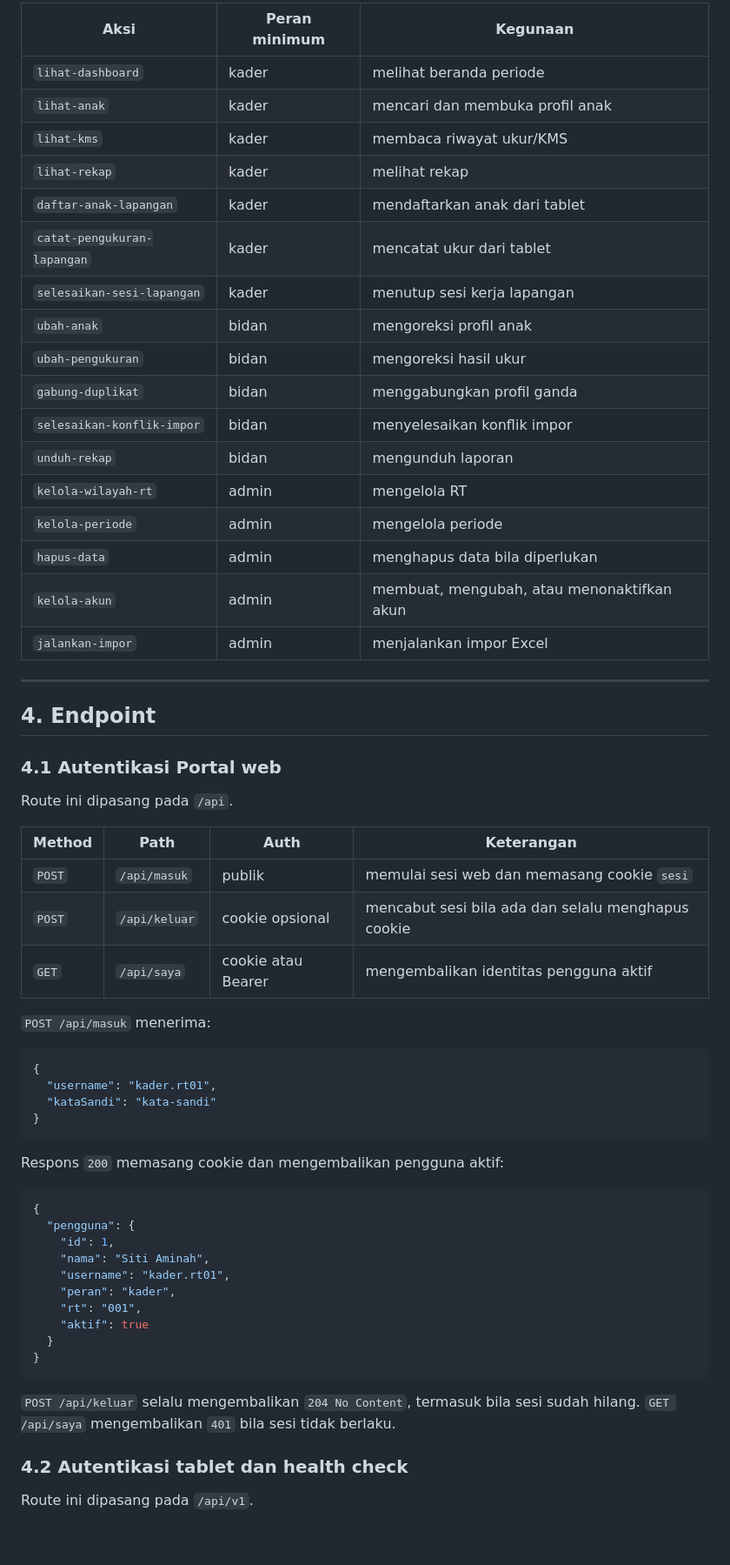
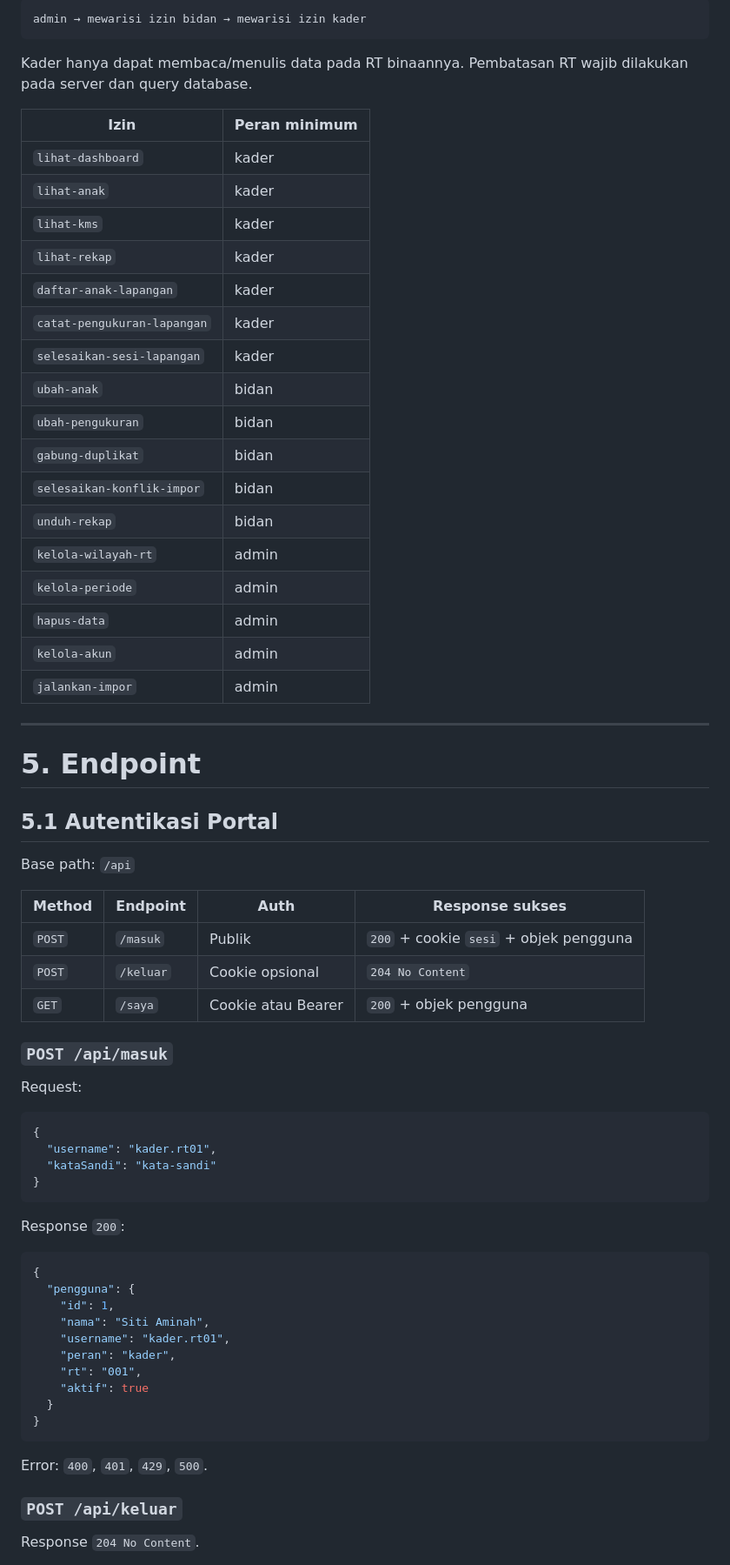
Before and after one commit to khairuonwork/kkn_posyandu_tulip, a Markdown page: docs/api/api-contract.md, the part around one of its changes. Shown at 87% size. Rendered like a GitHub page; blank space fills up the shorter version.

````diff
--- a/docs/api/api-contract.md
+++ b/docs/api/api-contract.md
@@ -100,39 +93,47 @@ wajib ditegakkan di server dan query, bukan hanya disembunyikan di antarmuka.
 
-| Aksi | Peran minimum | Kegunaan |
-|---|---|---|
-| `lihat-dashboard` | kader | melihat beranda periode |
-| `lihat-anak` | kader | mencari dan membuka profil anak |
-| `lihat-kms` | kader | membaca riwayat ukur/KMS |
-| `lihat-rekap` | kader | melihat rekap |
-| `daftar-anak-lapangan` | kader | mendaftarkan anak dari tablet |
-| `catat-pengukuran-lapangan` | kader | mencatat ukur dari tablet |
-| `selesaikan-sesi-lapangan` | kader | menutup sesi kerja lapangan |
-| `ubah-anak` | bidan | mengoreksi profil anak |
-| `ubah-pengukuran` | bidan | mengoreksi hasil ukur |
-| `gabung-duplikat` | bidan | menggabungkan profil ganda |
-| `selesaikan-konflik-impor` | bidan | menyelesaikan konflik impor |
-| `unduh-rekap` | bidan | mengunduh laporan |
-| `kelola-wilayah-rt` | admin | mengelola RT |
-| `kelola-periode` | admin | mengelola periode |
-| `hapus-data` | admin | menghapus data bila diperlukan |
-| `kelola-akun` | admin | membuat, mengubah, atau menonaktifkan akun |
-| `jalankan-impor` | admin | menjalankan impor Excel |
+```text
+admin → mewarisi izin bidan → mewarisi izin kader
+```
+
+Kader hanya dapat membaca/menulis data pada RT binaannya. Pembatasan RT wajib dilakukan pada server dan query database.
+
+| Izin | Peran minimum |
+|---|---|
+| `lihat-dashboard` | kader |
+| `lihat-anak` | kader |
+| `lihat-kms` | kader |
+| `lihat-rekap` | kader |
+| `daftar-anak-lapangan` | kader |
+| `catat-pengukuran-lapangan` | kader |
+| `selesaikan-sesi-lapangan` | kader |
+| `ubah-anak` | bidan |
+| `ubah-pengukuran` | bidan |
+| `gabung-duplikat` | bidan |
+| `selesaikan-konflik-impor` | bidan |
+| `unduh-rekap` | bidan |
+| `kelola-wilayah-rt` | admin |
+| `kelola-periode` | admin |
+| `hapus-data` | admin |
+| `kelola-akun` | admin |
+| `jalankan-impor` | admin |
 
 ---
 
-## 4. Endpoint
+# 5. Endpoint
 
-### 4.1 Autentikasi Portal web
+## 5.1 Autentikasi Portal
 
-Route ini dipasang pada `/api`.
+Base path: `/api`
 
-| Method | Path | Auth | Keterangan |
+| Method | Endpoint | Auth | Response sukses |
 |---|---|---|---|
-| `POST` | `/api/masuk` | publik | memulai sesi web dan memasang cookie `sesi` |
-| `POST` | `/api/keluar` | cookie opsional | mencabut sesi bila ada dan selalu menghapus cookie |
-| `GET` | `/api/saya` | cookie atau Bearer | mengembalikan identitas pengguna aktif |
+| `POST` | `/masuk` | Publik | `200` + cookie `sesi` + objek pengguna |
+| `POST` | `/keluar` | Cookie opsional | `204 No Content` |
+| `GET` | `/saya` | Cookie atau Bearer | `200` + objek pengguna |
 
-`POST /api/masuk` menerima:
+### `POST /api/masuk`
+
+Request:
 
 ```json
 {
@@ -141,7 +142,7 @@ Route ini dipasang pada `/api`.
 }
 ```
 
-Respons `200` memasang cookie dan mengembalikan pengguna aktif:
+Response `200`:
 
 ```json
 {
@@ -156,10 +157,9 @@ Respons `200` memasang cookie dan mengembalikan pengguna aktif:
 }
 ```
 
-`POST /api/keluar` selalu mengembalikan `204 No Content`, termasuk bila sesi
-sudah hilang. `GET /api/saya` mengembalikan `401` bila sesi tidak berlaku.
+Error: `400`, `401`, `429`, `500`.
 
-### 4.2 Autentikasi tablet dan health check
+### `POST /api/keluar`
 
-Route ini dipasang pada `/api/v1`.
+Response `204 No Content`.
 
````
Also changed, not shown: other parts of docs/api/api-contract.md (+504 -172 lines).
